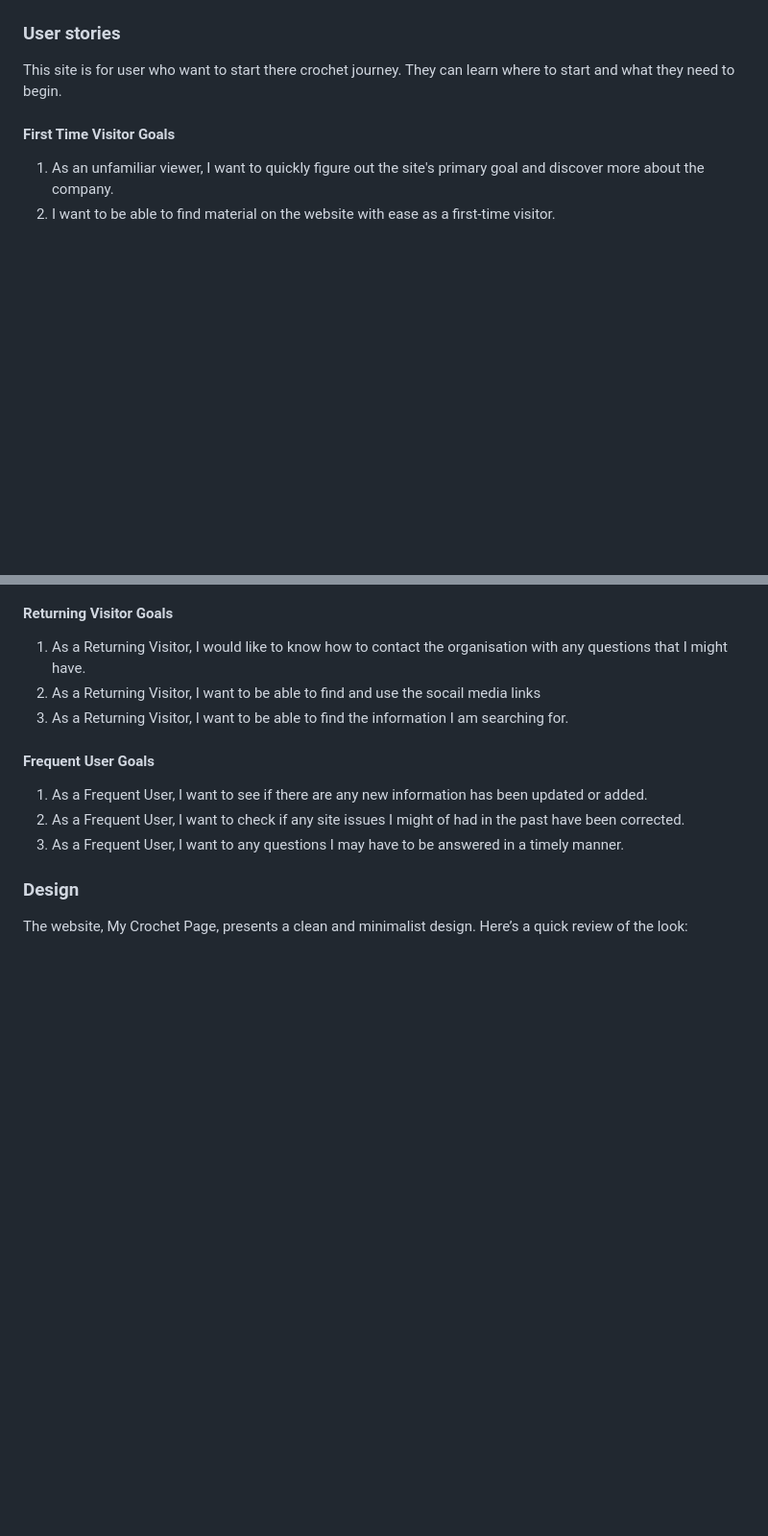
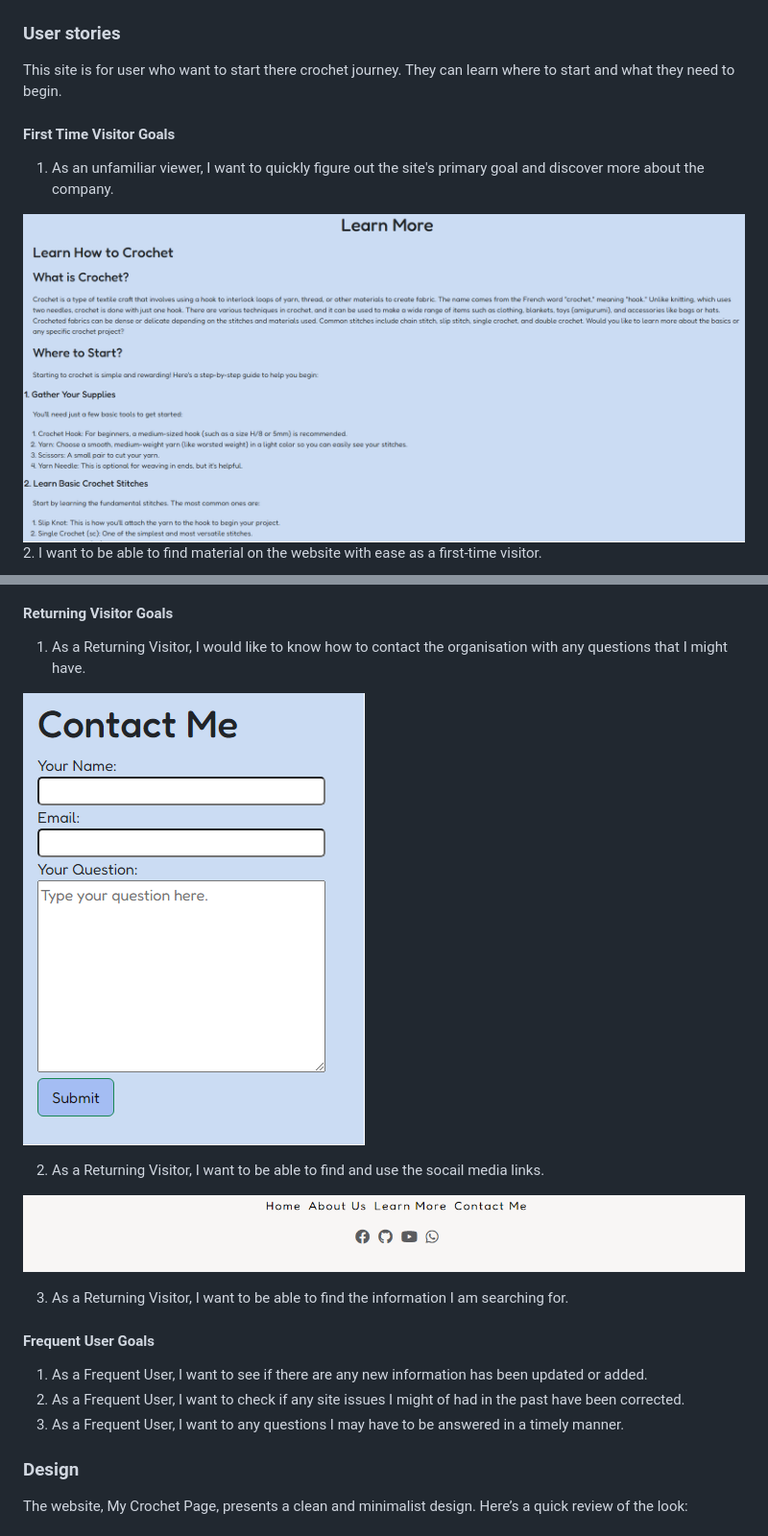
Before and after one commit to louisesykes198/My_crochet_page, a Markdown page: README.md, 2 parts joined by grey strips. Shown at 96% size. Drawn GitHub-style; blank space fills up the shorter version.

```diff
--- a/README.md
+++ b/README.md
@@ -15,4 +15,6 @@ This site is for user who want to start there crochet journey. They can learn wh
 #### First Time Visitor Goals
 
 1. As an unfamiliar viewer, I want to quickly figure out the site's primary goal and discover more about the company.
+
+![image](assets/images/learn-more-page.png)
 2. I want to be able to find material on the website with ease as a first-time visitor.
@@ -21,7 +31,13 @@ This site is for user who want to start there crochet journey. They can learn wh
 #### Returning Visitor Goals
 
 1. As a Returning Visitor, I would like to know how to contact the organisation with any questions that I might have.
-2. As a Returning Visitor, I want to be able to find and use the socail media links
+
+![image](assets/images/contact-page.png)
+
+2. As a Returning Visitor, I want to be able to find and use the socail media links.
+
+![image](assets/images/footer.png)
+
 3. As a Returning Visitor, I want to be able to find the information I am searching for.
 
 #### Frequent User Goals
```
Also changed, not shown: other parts of README.md (+9 -1 lines).
